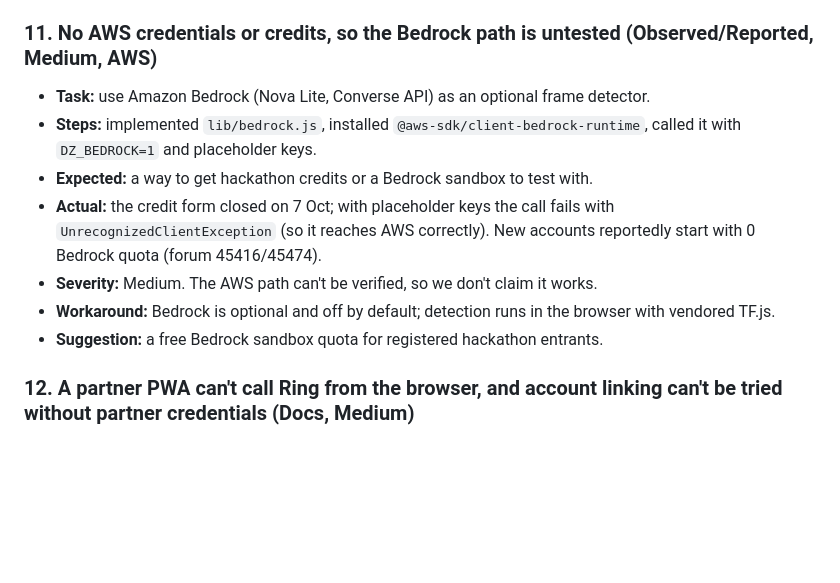
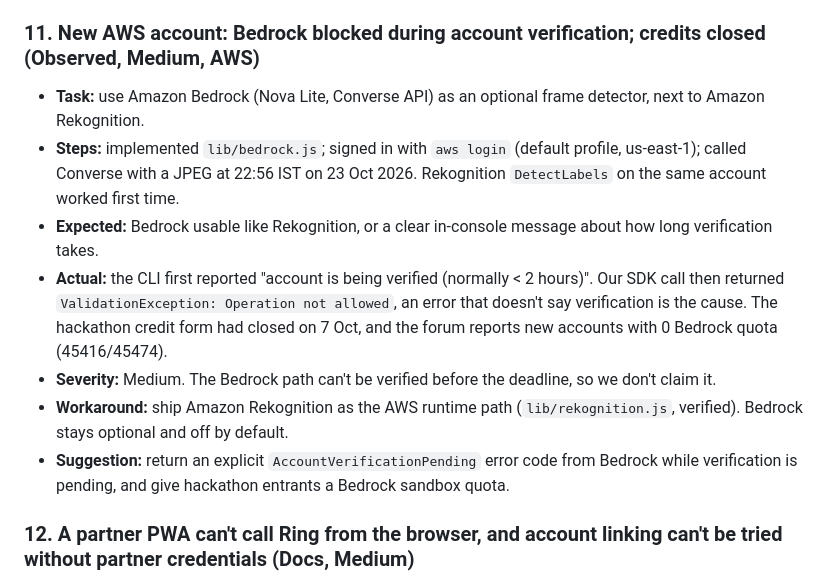
Before and after one commit to saurabh4269/dropzone-plus, a Markdown page: FRICTION.md, the part around the change. GitHub-like rendering; blank space fills up the shorter version.

```diff
--- a/FRICTION.md
+++ b/FRICTION.md
@@ -97,14 +97,14 @@ Machine and date: Linux, Node 22, 23 Oct 2026 (IST).
 - **Workaround:** `scripts/deploy-pages.sh` publishes `public/` to `gh-pages`; the CI workflow is kept at `ci/ci.yml` with `scripts/enable-ci.sh` to install it after `gh auth refresh -s workflow`.
 - **Suggestion:** have `gh auth login` mention the `workflow` scope when the user picks "repo" scopes.
 
-### 11. No AWS credentials or credits, so the Bedrock path is untested (Observed/Reported, Medium, AWS)
-- **Task:** use Amazon Bedrock (Nova Lite, Converse API) as an optional frame detector.
-- **Steps:** implemented `lib/bedrock.js`, installed `@aws-sdk/client-bedrock-runtime`, called it with `DZ_BEDROCK=1` and placeholder keys.
-- **Expected:** a way to get hackathon credits or a Bedrock sandbox to test with.
-- **Actual:** the credit form closed on 7 Oct; with placeholder keys the call fails with `UnrecognizedClientException` (so it reaches AWS correctly). New accounts reportedly start with 0 Bedrock quota (forum 45416/45474).
-- **Severity:** Medium. The AWS path can't be verified, so we don't claim it works.
-- **Workaround:** Bedrock is optional and off by default; detection runs in the browser with vendored TF.js.
-- **Suggestion:** a free Bedrock sandbox quota for registered hackathon entrants.
+### 11. New AWS account: Bedrock blocked during account verification; credits closed (Observed, Medium, AWS)
+- **Task:** use Amazon Bedrock (Nova Lite, Converse API) as an optional frame detector, next to Amazon Rekognition.
+- **Steps:** implemented `lib/bedrock.js`; signed in with `aws login` (default profile, us-east-1); called Converse with a JPEG at 22:56 IST on 23 Oct 2026. Rekognition `DetectLabels` on the same account worked first time.
+- **Expected:** Bedrock usable like Rekognition, or a clear in-console message about how long verification takes.
+- **Actual:** the CLI first reported "account is being verified (normally < 2 hours)". Our SDK call then returned `ValidationException: Operation not allowed`, an error that doesn't say verification is the cause. The hackathon credit form had closed on 7 Oct, and the forum reports new accounts with 0 Bedrock quota (45416/45474).
+- **Severity:** Medium. The Bedrock path can't be verified before the deadline, so we don't claim it.
+- **Workaround:** ship Amazon Rekognition as the AWS runtime path (`lib/rekognition.js`, verified). Bedrock stays optional and off by default.
+- **Suggestion:** return an explicit `AccountVerificationPending` error code from Bedrock while verification is pending, and give hackathon entrants a Bedrock sandbox quota.
 
 ### 12. A partner PWA can't call Ring from the browser, and account linking can't be tried without partner credentials (Docs, Medium)
 - **Task:** build the homeowner app as an installable PWA with a real "Connect Ring" step.
```
Also changed, not shown: HANDOFF.md (+9 -0 lines), README.md (+28 -1 lines).
